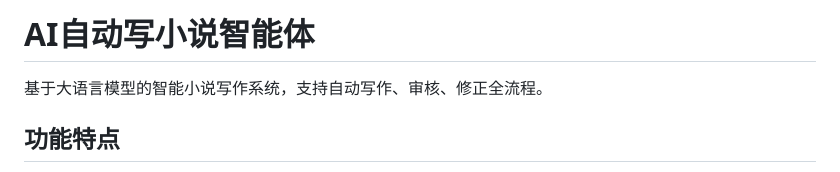
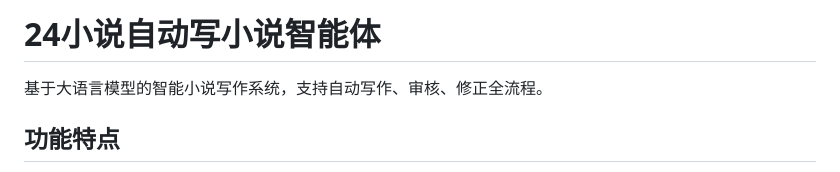
Before and after one commit to 1968320838/AI-Novel-Writer, a Markdown page: README.md, the part around the change. Drawn GitHub-style.

```diff
--- a/README.md
+++ b/README.md
@@ -1,4 +1,4 @@
-# AI自动写小说智能体
+# 24小说自动写小说智能体
 
 基于大语言模型的智能小说写作系统，支持自动写作、审核、修正全流程。
 
```
